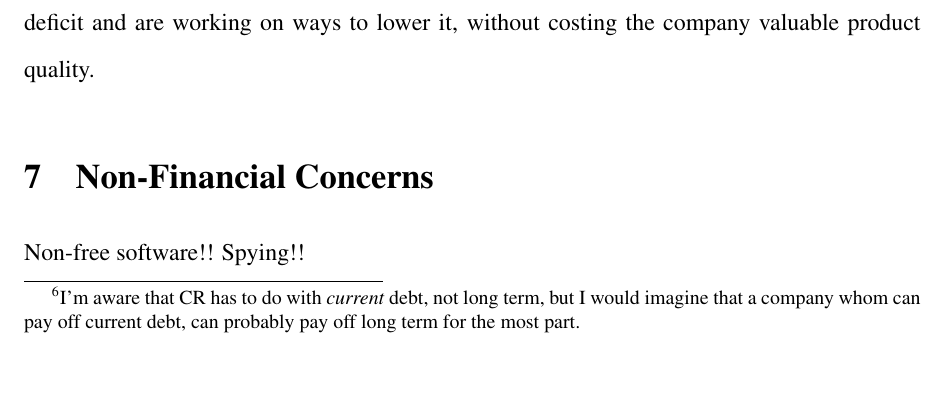
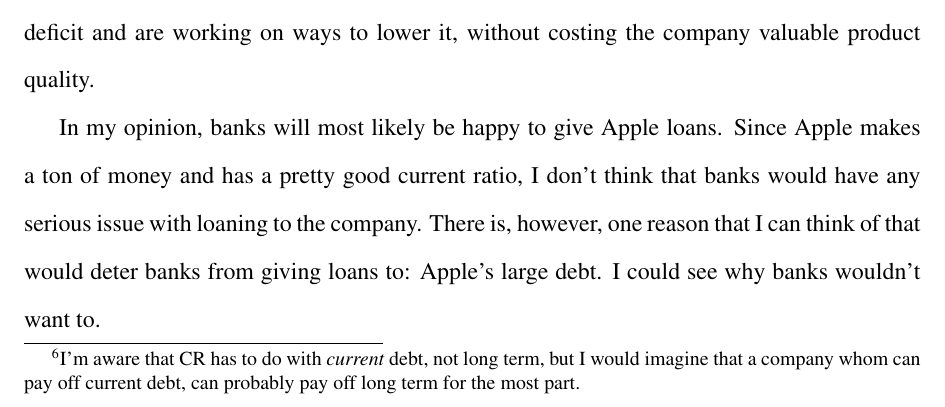
Before and after one commit to NuclearKev/engineering-economics, a LaTeX document (ee-final-project.tex): part of page 10 of 16, cut so that both start at the same text, the shorter picture padded with empty space. Compiled offline with pdfLaTeX.

Commit message:
Added more

```diff
--- a/ee-final-project.tex
+++ b/ee-final-project.tex
@@ -288,7 +288,13 @@
 market. I'm sure that their people are well aware of the deficit and are working
 on ways to lower it, without costing the company valuable product quality.
 
-%% not finished!
+In my opinion, banks will most likely be happy to give Apple loans. Since Apple
+makes a ton of money and has a pretty good current ratio, I don't think that
+banks would have any serious issue with loaning to the company. There is,
+however, one reason that I can think of that would deter banks from giving loans
+to: Apple's large debt. I could see why banks wouldn't want to.
+
+%not finished
 
 \section{Non-Financial Concerns}
 Non-free software!! Spying!!
```
